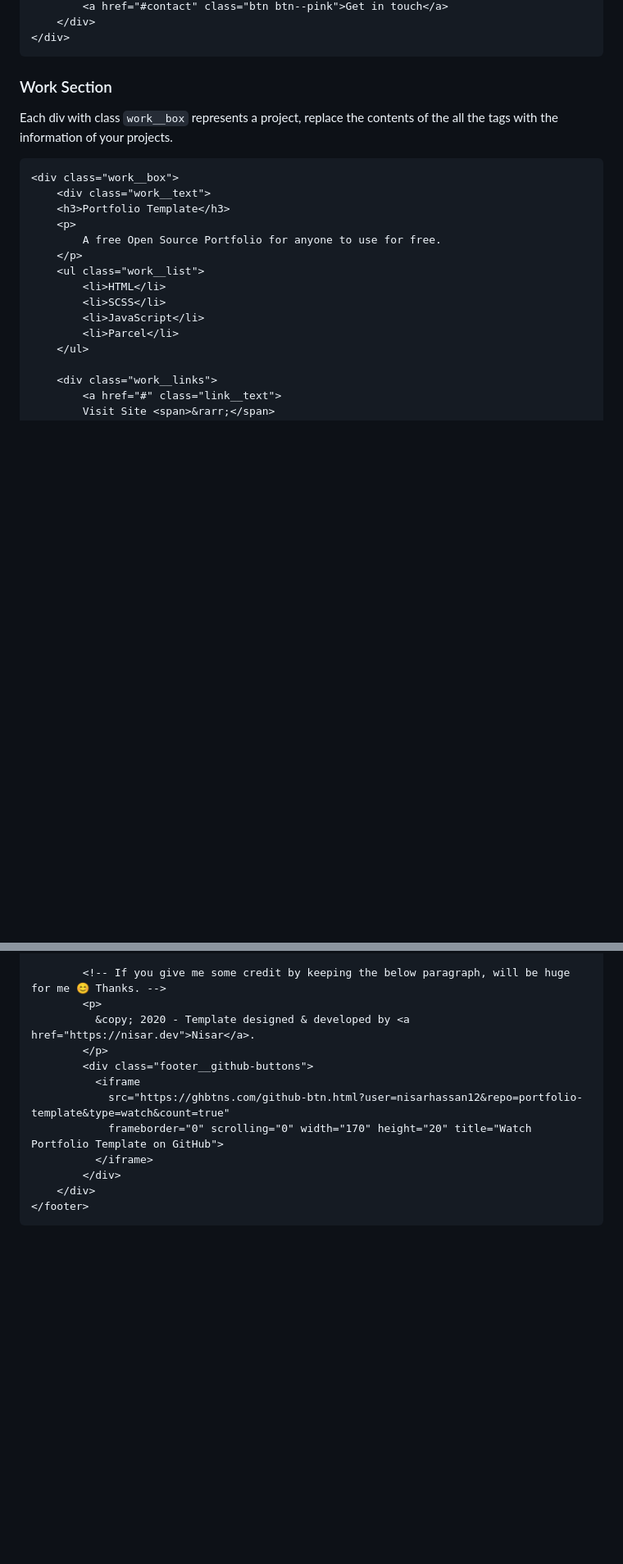
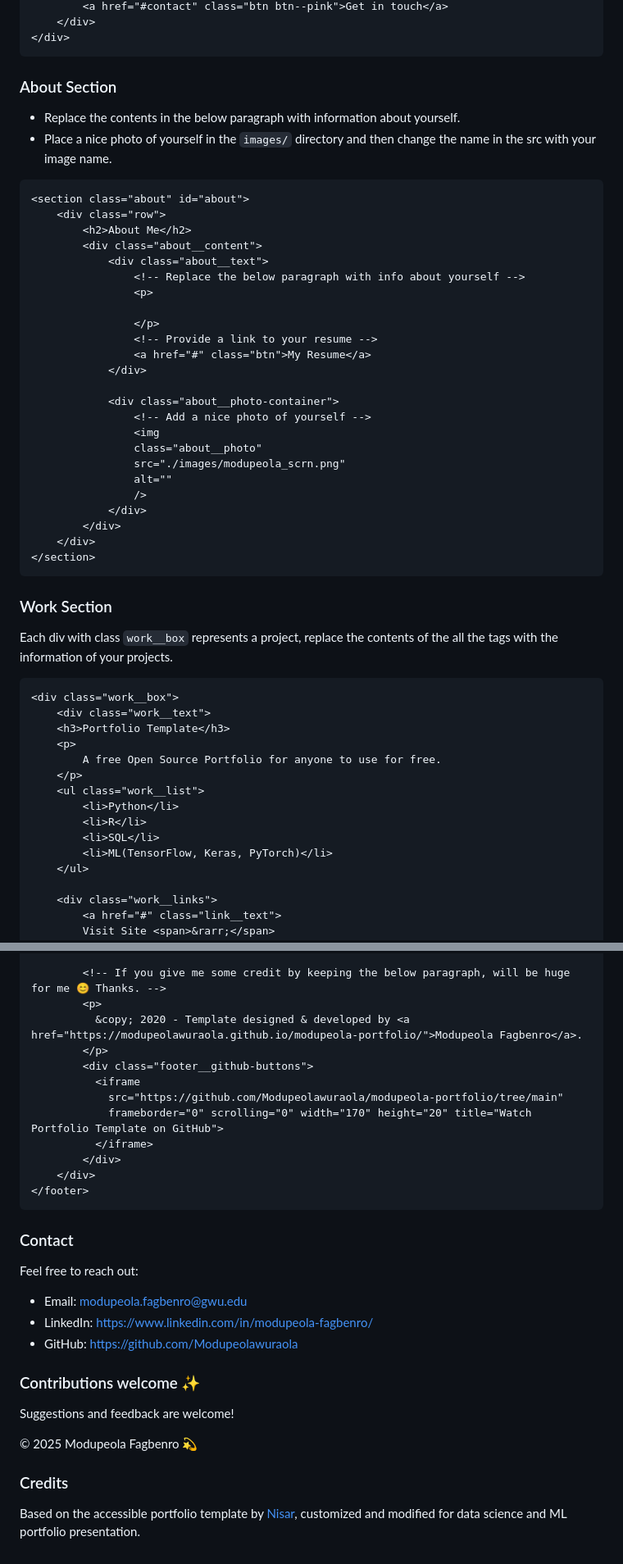
Before and after one commit to Modupeolawuraola/modupeolawuraola.github.io, a Markdown page: README.md, 2 parts joined by grey strips. Shown at 82% size. GitHub-like rendering; blank space fills up the shorter version.

````diff
--- a/README.md
+++ b/README.md
@@ -59,6 +71,39 @@ In all of the places where you're supposed to fill your information you'll find
     </div>
 </div>
 ```
+
+### About Section
+
+- Replace the contents in the below paragraph with information about yourself.
+- Place a nice photo of yourself in the `images/` directory and then change the name in the src with your image name.
+
+```html
+<section class="about" id="about">
+    <div class="row">
+        <h2>About Me</h2>
+        <div class="about__content">
+            <div class="about__text">
+                <!-- Replace the below paragraph with info about yourself -->
+                <p>
+
+                </p>
+                <!-- Provide a link to your resume -->
+                <a href="#" class="btn">My Resume</a>
+            </div>
+
+            <div class="about__photo-container">
+                <!-- Add a nice photo of yourself -->
+                <img
+                class="about__photo"
+                src="./images/modupeola_scrn.png"
+                alt=""
+                />
+            </div>
+        </div>
+    </div>
+</section>
+```
+
 
 ### Work Section
 
@@ -72,10 +117,10 @@ Each div with class `work__box` represents a project, replace the contents of th
         A free Open Source Portfolio for anyone to use for free.
     </p>
     <ul class="work__list">
-        <li>HTML</li>
-        <li>SCSS</li>
-        <li>JavaScript</li>
-        <li>Parcel</li>
+        <li>Python</li>
+        <li>R</li>
+        <li>SQL</li>
+        <li>ML(TensorFlow, Keras, PyTorch)</li>
     </ul>
 
     <div class="work__links">
@@ -218,14 +221,28 @@ For changing the screenshot:
 
         <!-- If you give me some credit by keeping the below paragraph, will be huge for me 😊 Thanks. -->
         <p>
-          &copy; 2020 - Template designed & developed by <a href="https://nisar.dev">Nisar</a>.
+          &copy; 2020 - Template designed & developed by <a href="https://modupeolawuraola.github.io/modupeola-portfolio/">Modupeola Fagbenro</a>.
         </p>
         <div class="footer__github-buttons">
           <iframe
-            src="https://ghbtns.com/github-btn.html?user=nisarhassan12&repo=portfolio-template&type=watch&count=true"
+            src="https://github.com/Modupeolawuraola/modupeola-portfolio/tree/main"
             frameborder="0" scrolling="0" width="170" height="20" title="Watch Portfolio Template on GitHub">
           </iframe>
         </div>
     </div>
 </footer>
 ```
+### Contact
+Feel free to reach out:
+- Email: modupeola.fagbenro@gwu.edu
+- LinkedIn: https://www.linkedin.com/in/modupeola-fagbenro/
+- GitHub: https://github.com/Modupeolawuraola
+
+### Contributions welcome ✨
+Suggestions and feedback are welcome!
+
+&copy; 2025 Modupeola Fagbenro 💫
+
+
+###  Credits
+Based on the accessible portfolio template by [Nisar](https://github.com/nisarhassan12), customized and modified for data science and ML portfolio presentation.
````
Also changed, not shown: other parts of README.md (+55 -85 lines).
